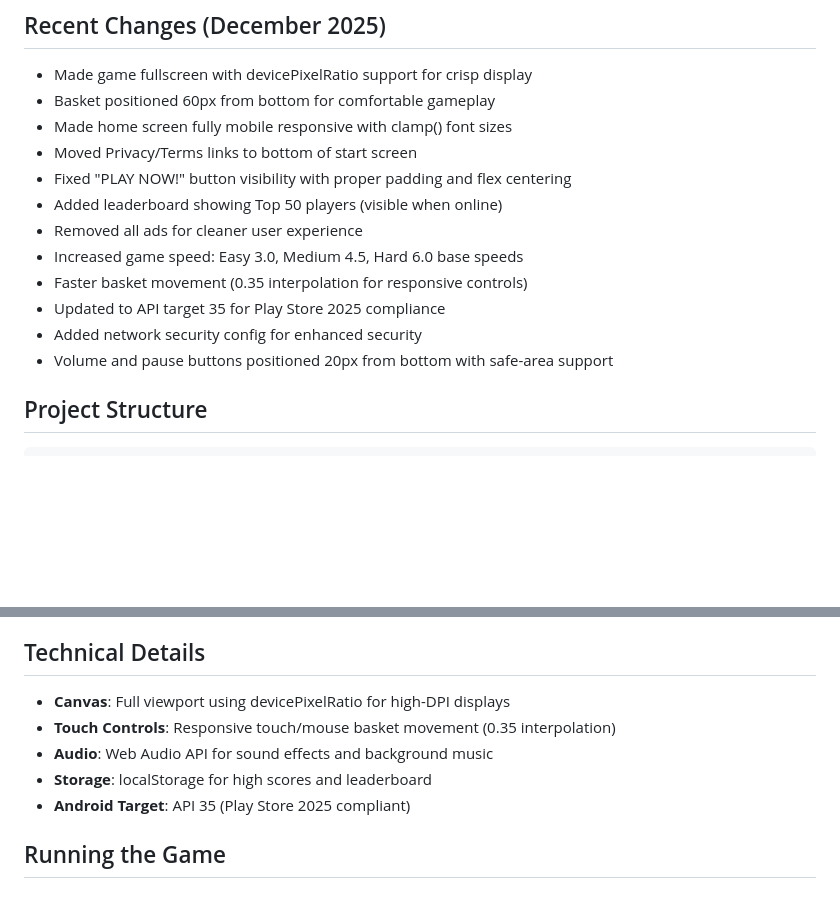
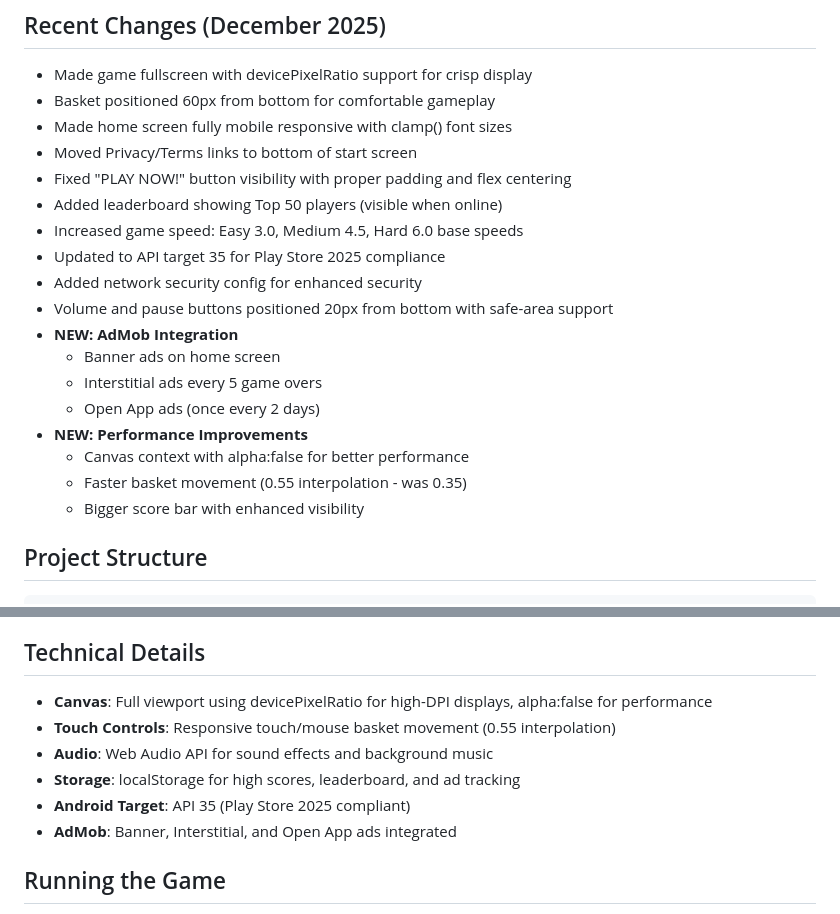
Before and after one commit to giftofhope10-tech/fruit-catcher-game, a Markdown page: replit.md, 2 parts joined by grey strips. Drawn GitHub-style; blank space fills up the shorter version.

Commit message:
Integrate ads and improve game performance and visuals
Added AdMob banner, interstitial, and open app ads. Implemented performance optimizations including canvas alpha:false and faster basket movement. Enhanced score bar visibility and updated project details in replit.md.

Replit-Commit-Author: Agent
Replit-Commit-Session-Id: c196f6db-7305-42b9-a302-d5266996fc83
Replit-Commit-Checkpoint-Type: full_checkpoint
Replit-Commit-Event-Id: 20a987cf-547c-4a57-8b03-93e251fb6b10
Replit-Commit-Screenshot-Url: https://storage.googleapis.com/screenshot-production-us-central1/588d1bb4-30df-4a85-9832-2f5f2b56b7cf/c196f6db-7305-42b9-a302-d5266996fc83/26er8Or

````diff
--- a/replit.md
+++ b/replit.md
@@ -10,12 +10,18 @@ A fun, mobile-friendly fruit catching game built with HTML5 Canvas and JavaScrip
 - Moved Privacy/Terms links to bottom of start screen
 - Fixed "PLAY NOW!" button visibility with proper padding and flex centering
 - Added leaderboard showing Top 50 players (visible when online)
-- Removed all ads for cleaner user experience
 - Increased game speed: Easy 3.0, Medium 4.5, Hard 6.0 base speeds
-- Faster basket movement (0.35 interpolation for responsive controls)
 - Updated to API target 35 for Play Store 2025 compliance
 - Added network security config for enhanced security
 - Volume and pause buttons positioned 20px from bottom with safe-area support
+- **NEW: AdMob Integration**
+  - Banner ads on home screen
+  - Interstitial ads every 5 game overs
+  - Open App ads (once every 2 days)
+- **NEW: Performance Improvements**
+  - Canvas context with alpha:false for better performance
+  - Faster basket movement (0.55 interpolation - was 0.35)
+  - Bigger score bar with enhanced visibility
 
 ## Project Structure
 ```
@@ -44,11 +50,12 @@ A fun, mobile-friendly fruit catching game built with HTML5 Canvas and JavaScrip
 - **PWA Support**: Installable with service worker
 
 ## Technical Details
-- **Canvas**: Full viewport using devicePixelRatio for high-DPI displays
-- **Touch Controls**: Responsive touch/mouse basket movement (0.35 interpolation)
+- **Canvas**: Full viewport using devicePixelRatio for high-DPI displays, alpha:false for performance
+- **Touch Controls**: Responsive touch/mouse basket movement (0.55 interpolation)
 - **Audio**: Web Audio API for sound effects and background music
-- **Storage**: localStorage for high scores and leaderboard
+- **Storage**: localStorage for high scores, leaderboard, and ad tracking
 - **Android Target**: API 35 (Play Store 2025 compliant)
+- **AdMob**: Banner, Interstitial, and Open App ads integrated
 
 ## Running the Game
 The game runs on port 5000 via the Node.js server. Simply start the workflow and the game will be accessible in the webview.
````
